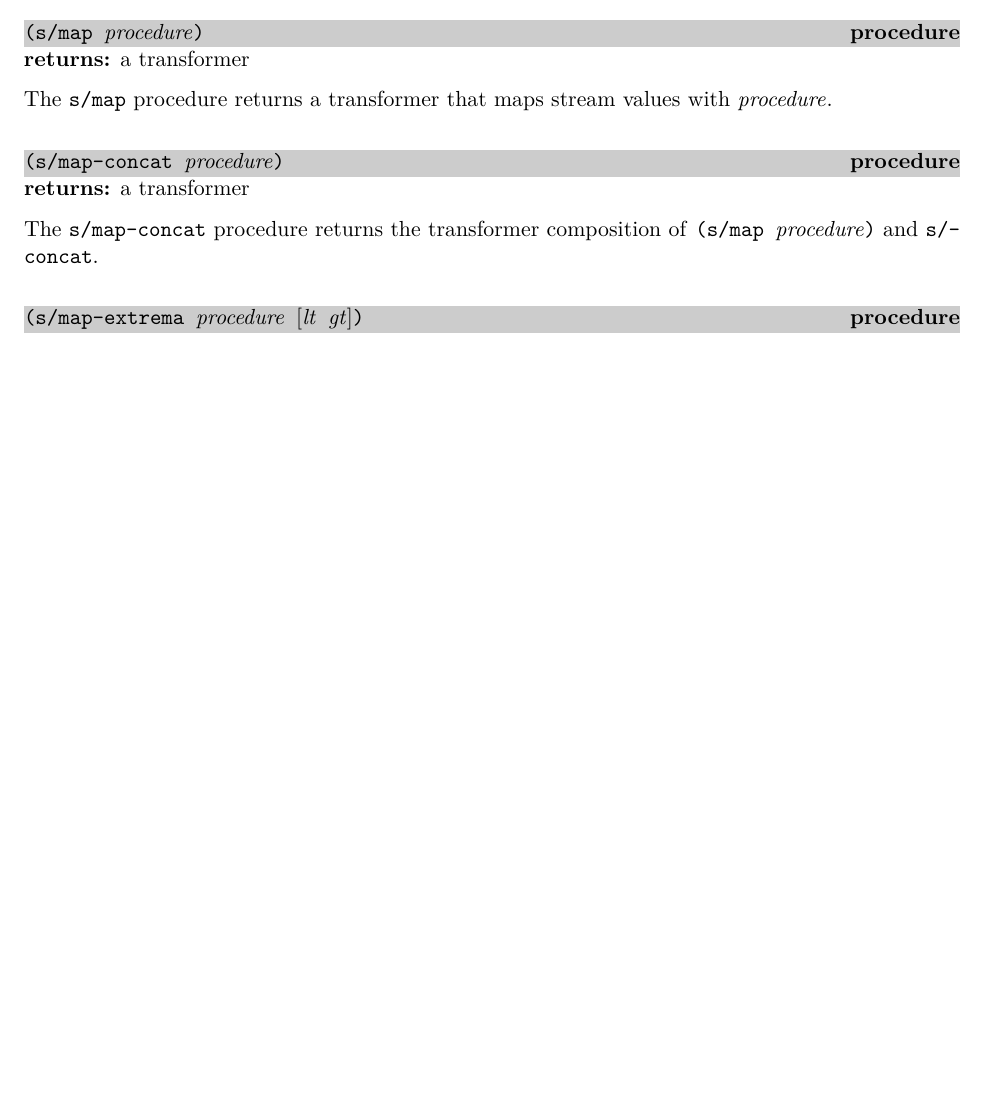
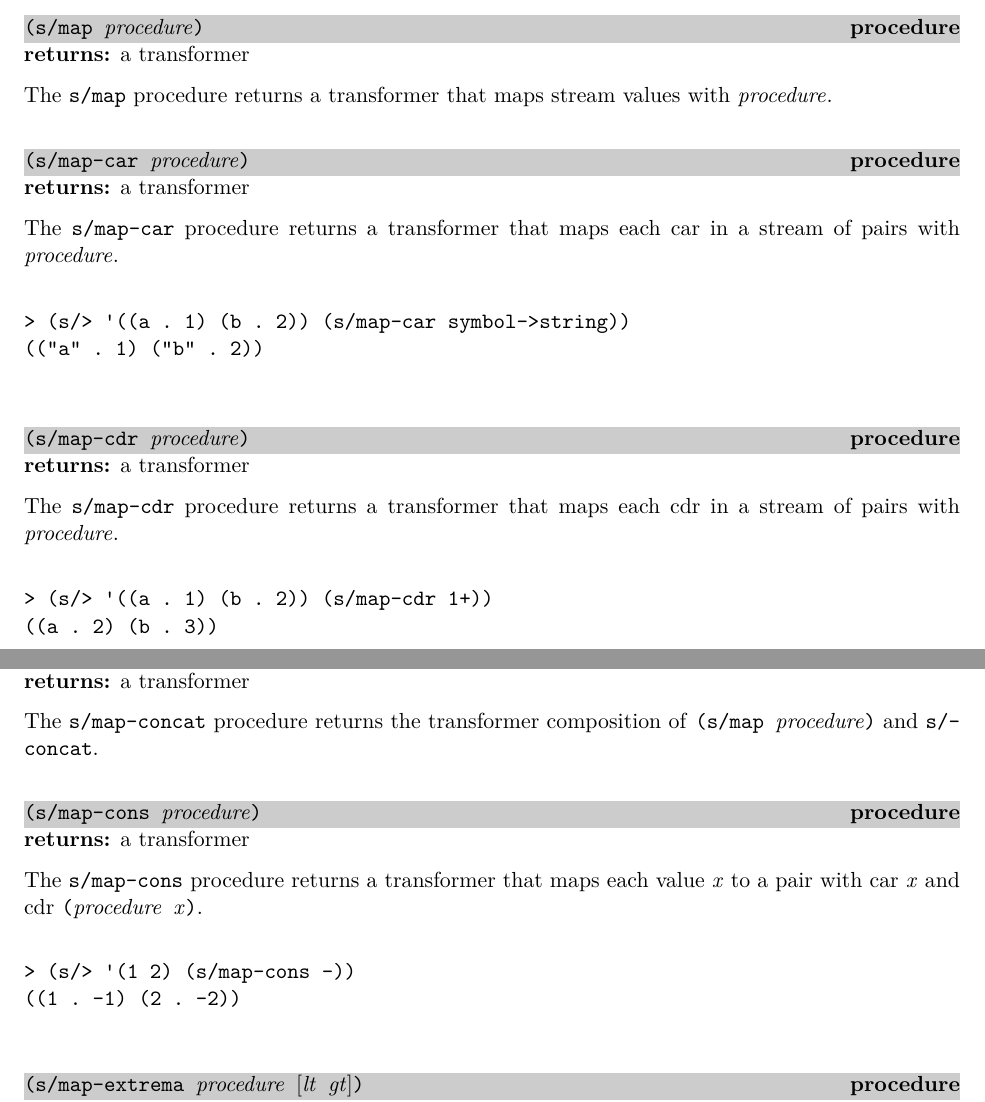
Before and after one commit to indigobio/swish-lite, a LaTeX thesis (doc/swish-lite.tex, which reads doc/stream.tex): part of page 41 of 60 before the commit and two parts of pages 41 and 42 of 61 after it, the two joined at a grey line, cut so that both start at the same text, the shorter picture padded with empty space. Compiled offline with pdfLaTeX.

Commit message:
s/map-car, s/map-cdr, s/map-cons

```diff
--- a/doc/stream.tex
+++ b/doc/stream.tex
@@ -559,6 +559,34 @@ finite stream.
 The \code{s/map} procedure returns a transformer that maps stream values with
 \var{procedure}.
 
+\defineentry{s/map-car}
+\begin{procedure}
+  \code{(s/map-car \var{procedure})}
+\end{procedure}
+\returns{} a transformer
+
+The \code{s/map-car} procedure returns a transformer that maps each car in a
+stream of pairs with \var{procedure}.
+
+\codebegin
+> (s/> '((a . 1) (b . 2)) (s/map-car symbol->string))
+(("a" . 1) ("b" . 2))
+\codeend
+
+\defineentry{s/map-cdr}
+\begin{procedure}
+  \code{(s/map-cdr \var{procedure})}
+\end{procedure}
+\returns{} a transformer
+
+The \code{s/map-cdr} procedure returns a transformer that maps each cdr in a
+stream of pairs with \var{procedure}.
+
+\codebegin
+> (s/> '((a . 1) (b . 2)) (s/map-cdr 1+))
+((a . 2) (b . 3))
+\codeend
+
 \defineentry{s/map-concat}
 \begin{procedure}
   \code{(s/map-concat \var{procedure})}
@@ -567,6 +595,20 @@ The \code{s/map} procedure returns a transformer that maps stream values with
 
 The \code{s/map-concat} procedure returns the transformer composition of \code{(s/map
   \var{procedure})} and \code{s/concat}.
+
+\defineentry{s/map-cons}
+\begin{procedure}
+  \code{(s/map-cons \var{procedure})}
+\end{procedure}
+\returns{} a transformer
+
+The \code{s/map-cons} procedure returns a transformer that maps each value
+\var{x} to a pair with car \var{x} and cdr \code{(\var{procedure} \var{x})}.
+
+\codebegin
+> (s/> '(1 2) (s/map-cons -))
+((1 . -1) (2 . -2))
+\codeend
 
 \defineentry{s/map-extrema}
 \begin{procedure}
```
Also changed, not shown: 2 other files.
